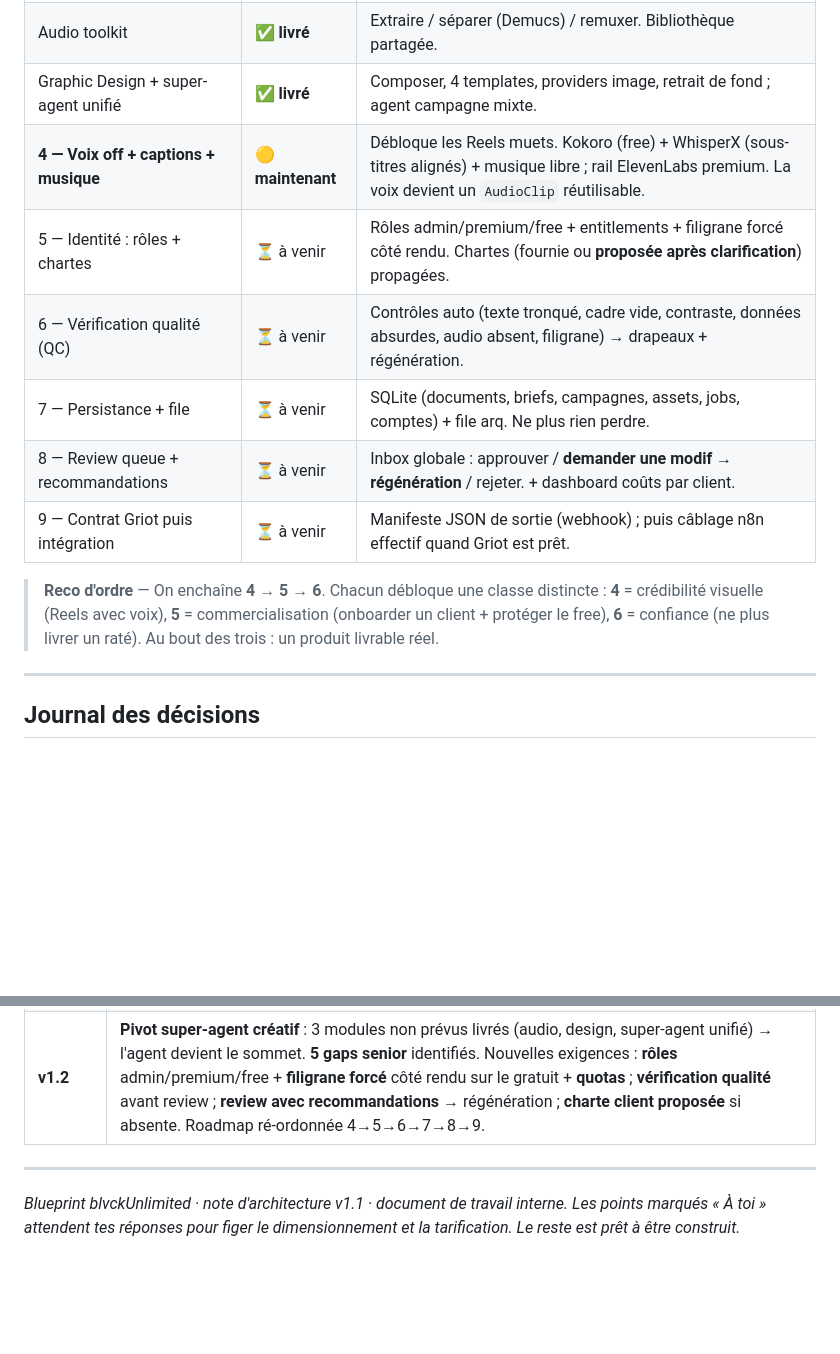
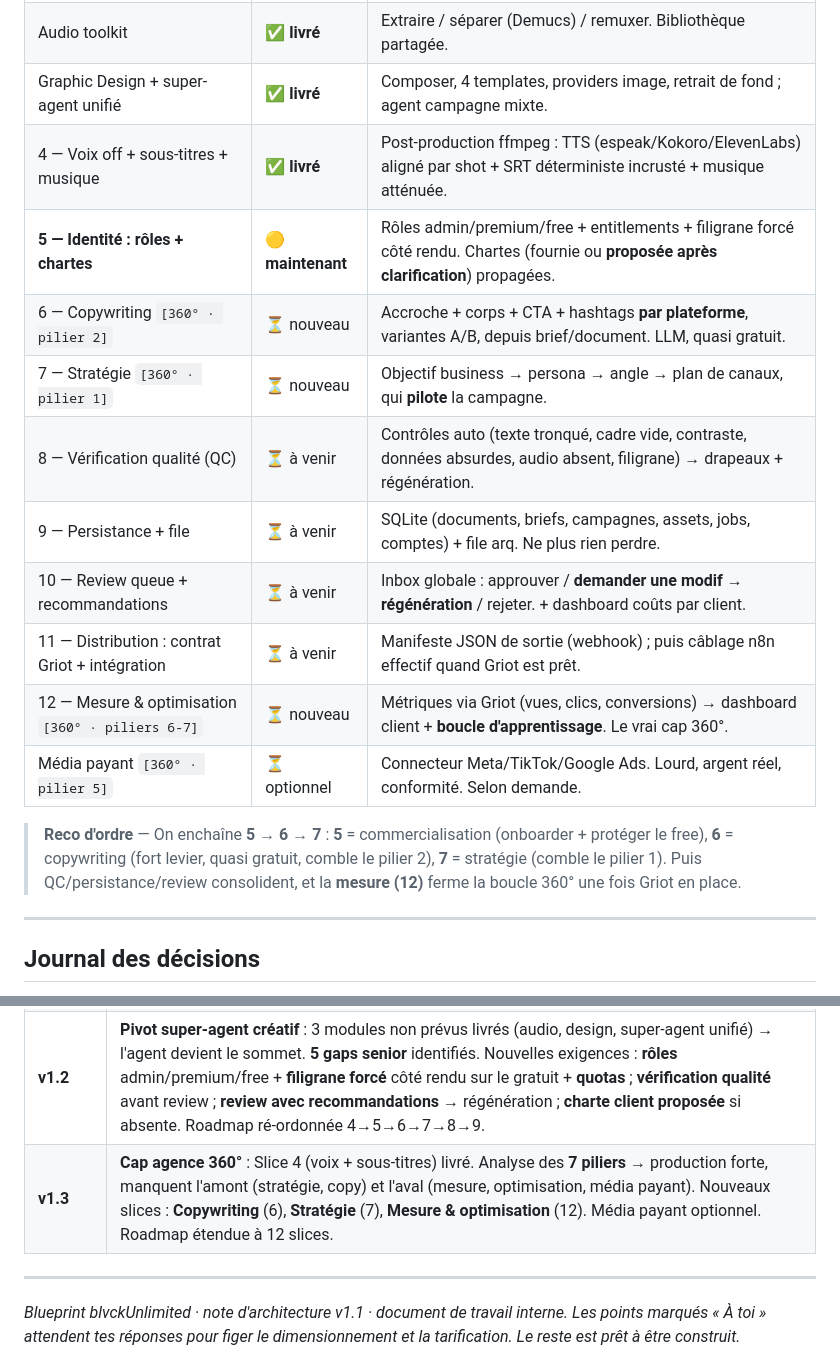
Before and after one commit to blvckX-chk/videos-gen, a Markdown page: docs/blueprint.md, 2 parts joined by grey strips. Drawn GitHub-style; blank space fills up the shorter version.

```diff
--- a/docs/blueprint.md
+++ b/docs/blueprint.md
@@ -321,14 +346,18 @@ Griot est le maillon aval. Le moteur lui livre un **fichier déjà formaté par
 | 1–3 — Ingestion · Storyboard · Rendu Remotion | ✅ **livré** | PDF → Brief → storyboard multi-format → MP4 vertical. Cases BD, `tier`, compteur de coût. |
 | Audio toolkit | ✅ **livré** | Extraire / séparer (Demucs) / remuxer. Bibliothèque partagée. |
 | Graphic Design + super-agent unifié | ✅ **livré** | Composer, 4 templates, providers image, retrait de fond ; agent campagne mixte. |
-| **4 — Voix off + captions + musique** | 🟡 **maintenant** | Débloque les Reels muets. Kokoro (free) + WhisperX (sous-titres alignés) + musique libre ; rail ElevenLabs premium. La voix devient un `AudioClip` réutilisable. |
-| 5 — Identité : rôles + chartes | ⏳ à venir | Rôles admin/premium/free + entitlements + filigrane forcé côté rendu. Chartes (fournie ou **proposée après clarification**) propagées. |
-| 6 — Vérification qualité (QC) | ⏳ à venir | Contrôles auto (texte tronqué, cadre vide, contraste, données absurdes, audio absent, filigrane) → drapeaux + régénération. |
-| 7 — Persistance + file | ⏳ à venir | SQLite (documents, briefs, campagnes, assets, jobs, comptes) + file arq. Ne plus rien perdre. |
-| 8 — Review queue + recommandations | ⏳ à venir | Inbox globale : approuver / **demander une modif → régénération** / rejeter. + dashboard coûts par client. |
-| 9 — Contrat Griot puis intégration | ⏳ à venir | Manifeste JSON de sortie (webhook) ; puis câblage n8n effectif quand Griot est prêt. |
+| 4 — Voix off + sous-titres + musique | ✅ **livré** | Post-production ffmpeg : TTS (espeak/Kokoro/ElevenLabs) aligné par shot + SRT déterministe incrusté + musique atténuée. |
+| **5 — Identité : rôles + chartes** | 🟡 **maintenant** | Rôles admin/premium/free + entitlements + filigrane forcé côté rendu. Chartes (fournie ou **proposée après clarification**) propagées. |
+| 6 — Copywriting `[360° · pilier 2]` | ⏳ nouveau | Accroche + corps + CTA + hashtags **par plateforme**, variantes A/B, depuis brief/document. LLM, quasi gratuit. |
+| 7 — Stratégie `[360° · pilier 1]` | ⏳ nouveau | Objectif business → persona → angle → plan de canaux, qui **pilote** la campagne. |
+| 8 — Vérification qualité (QC) | ⏳ à venir | Contrôles auto (texte tronqué, cadre vide, contraste, données absurdes, audio absent, filigrane) → drapeaux + régénération. |
+| 9 — Persistance + file | ⏳ à venir | SQLite (documents, briefs, campagnes, assets, jobs, comptes) + file arq. Ne plus rien perdre. |
+| 10 — Review queue + recommandations | ⏳ à venir | Inbox globale : approuver / **demander une modif → régénération** / rejeter. + dashboard coûts par client. |
+| 11 — Distribution : contrat Griot + intégration | ⏳ à venir | Manifeste JSON de sortie (webhook) ; puis câblage n8n effectif quand Griot est prêt. |
+| 12 — Mesure & optimisation `[360° · piliers 6-7]` | ⏳ nouveau | Métriques via Griot (vues, clics, conversions) → dashboard client + **boucle d'apprentissage**. Le vrai cap 360°. |
+| Média payant `[360° · pilier 5]` | ⏳ optionnel | Connecteur Meta/TikTok/Google Ads. Lourd, argent réel, conformité. Selon demande. |
 
-> **Reco d'ordre** — On enchaîne **4 → 5 → 6**. Chacun débloque une classe distincte : **4** = crédibilité visuelle (Reels avec voix), **5** = commercialisation (onboarder un client + protéger le free), **6** = confiance (ne plus livrer un raté). Au bout des trois : un produit livrable réel.
+> **Reco d'ordre** — On enchaîne **5 → 6 → 7** : **5** = commercialisation (onboarder + protéger le free), **6** = copywriting (fort levier, quasi gratuit, comble le pilier 2), **7** = stratégie (comble le pilier 1). Puis QC/persistance/review consolident, et la **mesure (12)** ferme la boucle 360° une fois Griot en place.
 
 ---
 
@@ -341,6 +370,7 @@ Griot est le maillon aval. Le moteur lui livre un **fichier déjà formaté par
 | **v1** | Stack hybride, vertical prioritaire, validation humaine, deux tiers. Découpage en 6 slices. |
 | **v1.1** | Volume < 20/sem confirmé → **1 worker**. Budget fixe blvckU = **0 $** → cœur 100 % gratuit obligatoire. Modèle **pay-as-you-serve** pour le premium → introduction du champ `tier` et d'un **compteur de coût par job** dès le Slice 3. Griot en PoC → **contrat de sortie standardisé** préparé au Slice 5. |
 | **v1.2** | **Pivot super-agent créatif** : 3 modules non prévus livrés (audio, design, super-agent unifié) → l'agent devient le sommet. **5 gaps senior** identifiés. Nouvelles exigences : **rôles** admin/premium/free + **filigrane forcé** côté rendu sur le gratuit + **quotas** ; **vérification qualité** avant review ; **review avec recommandations** → régénération ; **charte client proposée** si absente. Roadmap ré-ordonnée 4→5→6→7→8→9. |
+| **v1.3** | **Cap agence 360°** : Slice 4 (voix + sous-titres) livré. Analyse des **7 piliers** → production forte, manquent l'amont (stratégie, copy) et l'aval (mesure, optimisation, média payant). Nouveaux slices : **Copywriting** (6), **Stratégie** (7), **Mesure & optimisation** (12). Média payant optionnel. Roadmap étendue à 12 slices. |
 
 ---
 
```
Also changed, not shown: other parts of docs/blueprint.md (+26 -1 lines).
